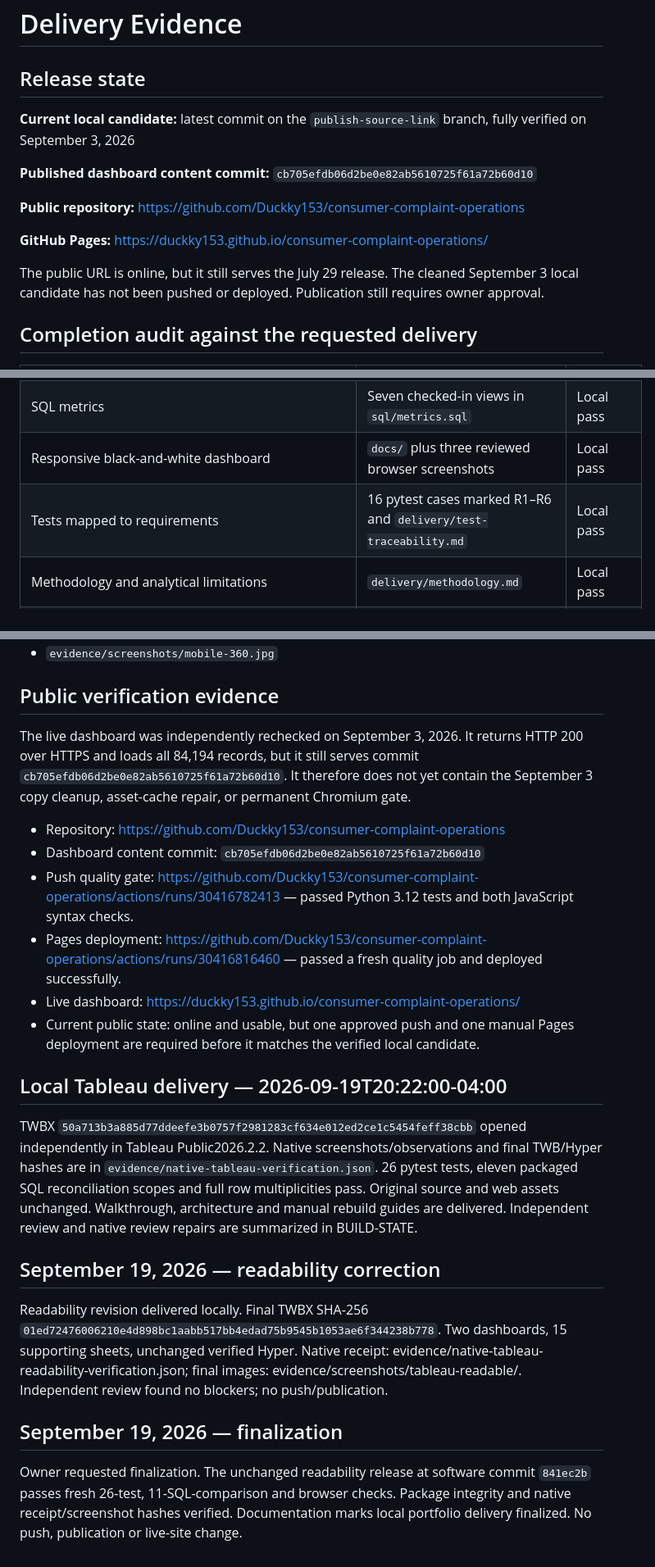
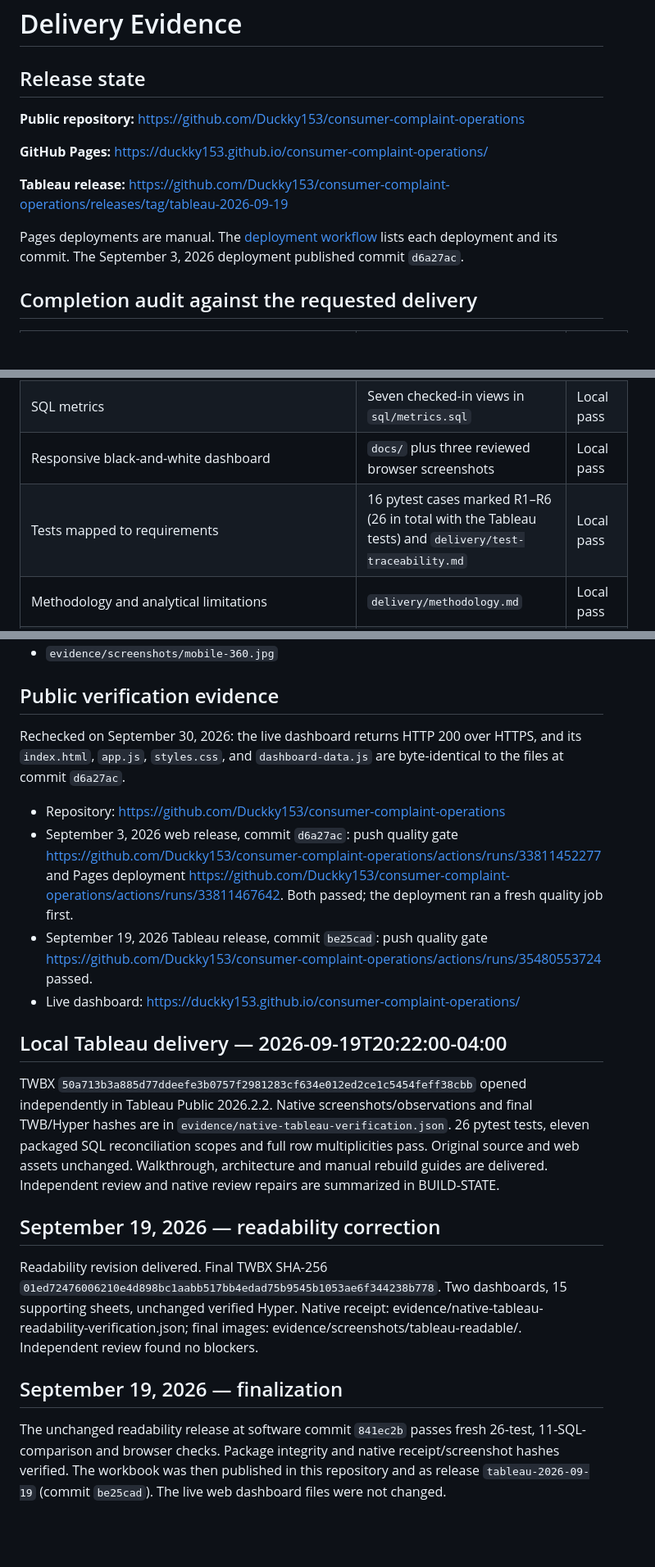
Before and after one commit to Duckky153/consumer-complaint-operations, a Markdown page: delivery/delivery-evidence.md, 3 parts joined by grey strips. Shown at 82% size. Rendered like a GitHub page; blank space fills up the shorter version.

Commit message:
Update stale release and publication status
Replaces not-yet-pushed and not-yet-deployed notes with the actual public
release, deployment runs and a September 30 live-site recheck.

Co-Authored-By: Claude Opus 5.5 <noreply@anthropic.com>

```diff
--- a/delivery/delivery-evidence.md
+++ b/delivery/delivery-evidence.md
@@ -1,19 +1,17 @@
 # Delivery Evidence
 
 ## Release state
-
-**Current local candidate:** latest commit on the `publish-source-link` branch,
-fully verified on September 3, 2026
-
-**Published dashboard content commit:** `cb705efdb06d2be0e82ab5610725f61a72b60d10`
 
 **Public repository:** https://github.com/Duckky153/consumer-complaint-operations
 
 **GitHub Pages:** https://duckky153.github.io/consumer-complaint-operations/
 
-The public URL is online, but it still serves the July 29 release. The cleaned
-September 3 local candidate has not been pushed or deployed. Publication still
-requires owner approval.
+**Tableau release:** https://github.com/Duckky153/consumer-complaint-operations/releases/tag/tableau-2026-09-19
+
+Pages deployments are manual. The
+[deployment workflow](https://github.com/Duckky153/consumer-complaint-operations/actions/workflows/deploy-pages.yml)
+lists each deployment and its commit. The September 3, 2026 deployment
+published commit `d6a27ac`.
 
 ## Completion audit against the requested delivery
 
@@ -26,7 +24,7 @@ requires owner approval.
 | Data-quality controls | `src/complaint_ops/quality.py` plus real quality report | Local pass |
 | SQL metrics | Seven checked-in views in `sql/metrics.sql` | Local pass |
 | Responsive black-and-white dashboard | `docs/` plus three reviewed browser screenshots | Local pass |
-| Tests mapped to requirements | 16 pytest cases marked R1–R6 and `delivery/test-traceability.md` | Local pass |
+| Tests mapped to requirements | 16 pytest cases marked R1–R6 (26 in total with the Tableau tests) and `delivery/test-traceability.md` | Local pass |
 | Methodology and analytical limitations | `delivery/methodology.md` | Local pass |
 | Executive findings and recommendations | `delivery/findings.md` with SQLite-reconciled figures | Local pass |
 | Clean README and delivery evidence | `README.md` and this document | Local pass |
@@ -186,35 +183,30 @@ Reviewed screenshots:
 
 ## Public verification evidence
 
-The live dashboard was independently rechecked on September 3, 2026. It returns
-HTTP 200 over HTTPS and loads all 84,194 records, but it still serves commit
-`cb705efdb06d2be0e82ab5610725f61a72b60d10`. It therefore does not yet contain
-the September 3 copy cleanup, asset-cache repair, or permanent Chromium gate.
+Rechecked on September 30, 2026: the live dashboard returns HTTP 200 over
+HTTPS, and its `index.html`, `app.js`, `styles.css`, and `dashboard-data.js`
+are byte-identical to the files at commit `d6a27ac`.
 
 - Repository: https://github.com/Duckky153/consumer-complaint-operations
-- Dashboard content commit:
-  `cb705efdb06d2be0e82ab5610725f61a72b60d10`
-- Push quality gate:
-  https://github.com/Duckky153/consumer-complaint-operations/actions/runs/30416782413
-  — passed Python 3.12 tests and both JavaScript syntax checks.
-- Pages deployment:
-  https://github.com/Duckky153/consumer-complaint-operations/actions/runs/30416816460
-  — passed a fresh quality job and deployed successfully.
+- September 3, 2026 web release, commit `d6a27ac`:
+  push quality gate https://github.com/Duckky153/consumer-complaint-operations/actions/runs/33811452277
+  and Pages deployment https://github.com/Duckky153/consumer-complaint-operations/actions/runs/33811467642.
+  Both passed; the deployment ran a fresh quality job first.
+- September 19, 2026 Tableau release, commit `be25cad`:
+  push quality gate https://github.com/Duckky153/consumer-complaint-operations/actions/runs/35480553724 passed.
 - Live dashboard:
   https://duckky153.github.io/consumer-complaint-operations/
-- Current public state: online and usable, but one approved push and one manual
-  Pages deployment are required before it matches the verified local candidate.
 
 ## Local Tableau delivery — 2026-09-19T20:22:00-04:00
 
-TWBX `50a713b3a885d77ddeefe3b0757f2981283cf634e012ed2ce1c5454feff38cbb` opened independently in Tableau Public2026.2.2. Native screenshots/observations and final TWB/Hyper hashes are in `evidence/native-tableau-verification.json`. 26 pytest tests, eleven packaged SQL reconciliation scopes and full row multiplicities pass. Original source and web assets unchanged. Walkthrough, architecture and manual rebuild guides are delivered. Independent review and native review repairs are summarized in BUILD-STATE.
+TWBX `50a713b3a885d77ddeefe3b0757f2981283cf634e012ed2ce1c5454feff38cbb` opened independently in Tableau Public 2026.2.2. Native screenshots/observations and final TWB/Hyper hashes are in `evidence/native-tableau-verification.json`. 26 pytest tests, eleven packaged SQL reconciliation scopes and full row multiplicities pass. Original source and web assets unchanged. Walkthrough, architecture and manual rebuild guides are delivered. Independent review and native review repairs are summarized in BUILD-STATE.
 
 
 ## September 19, 2026 — readability correction
 
-Readability revision delivered locally. Final TWBX SHA-256 `01ed72476006210e4d898bc1aabb517bb4edad75b9545b1053ae6f344238b778`. Two dashboards, 15 supporting sheets, unchanged verified Hyper. Native receipt: evidence/native-tableau-readability-verification.json; final images: evidence/screenshots/tableau-readable/. Independent review found no blockers; no push/publication.
+Readability revision delivered. Final TWBX SHA-256 `01ed72476006210e4d898bc1aabb517bb4edad75b9545b1053ae6f344238b778`. Two dashboards, 15 supporting sheets, unchanged verified Hyper. Native receipt: evidence/native-tableau-readability-verification.json; final images: evidence/screenshots/tableau-readable/. Independent review found no blockers.
 
 
 ## September 19, 2026 — finalization
 
-Owner requested finalization. The unchanged readability release at software commit `841ec2b` passes fresh 26-test, 11-SQL-comparison and browser checks. Package integrity and native receipt/screenshot hashes verified. Documentation marks local portfolio delivery finalized. No push, publication or live-site change.
+The unchanged readability release at software commit `841ec2b` passes fresh 26-test, 11-SQL-comparison and browser checks. Package integrity and native receipt/screenshot hashes verified. The workbook was then published in this repository and as release `tableau-2026-09-19` (commit `be25cad`). The live web dashboard files were not changed.
```
Also changed, not shown: other parts of delivery/delivery-evidence.md (+6 -7 lines), delivery/test-traceability.md (+7 -9 lines).
